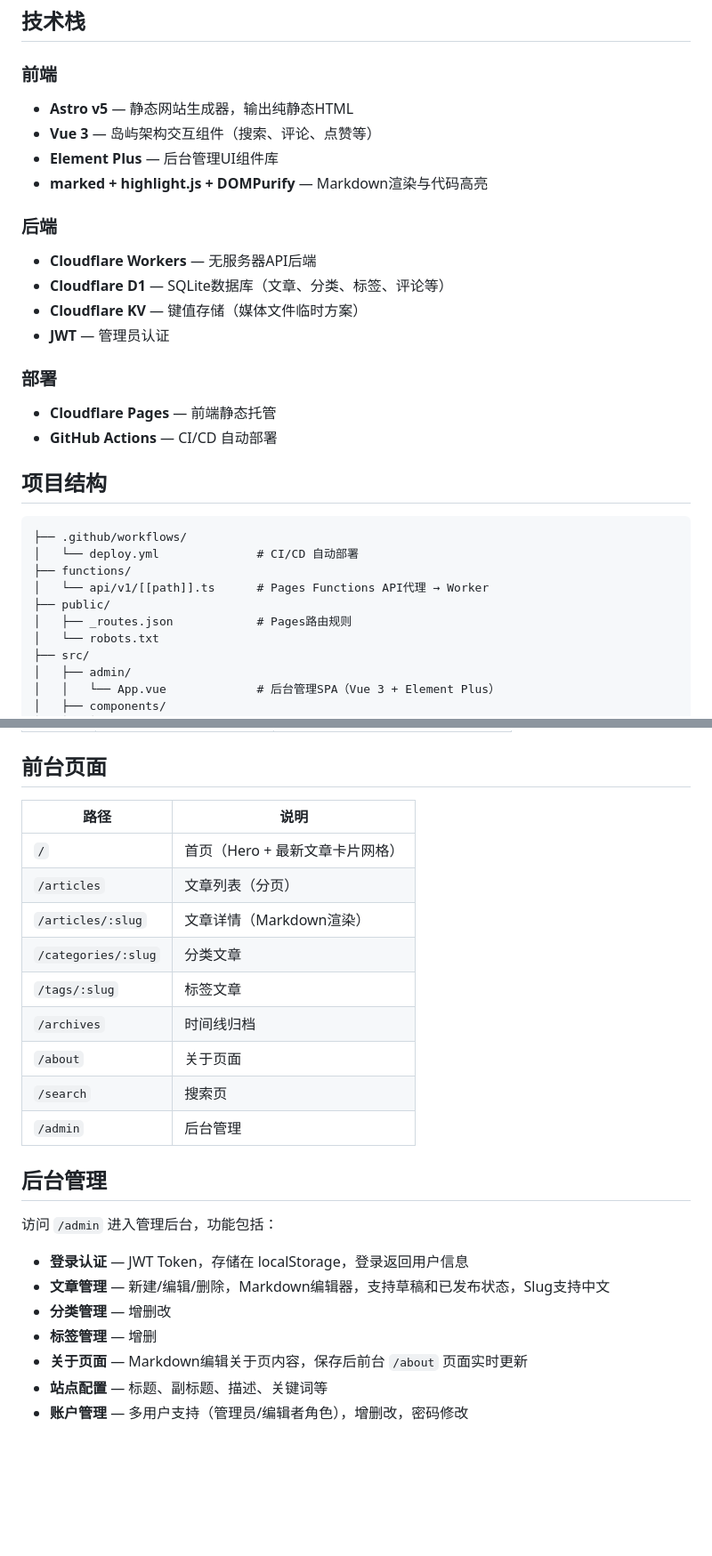
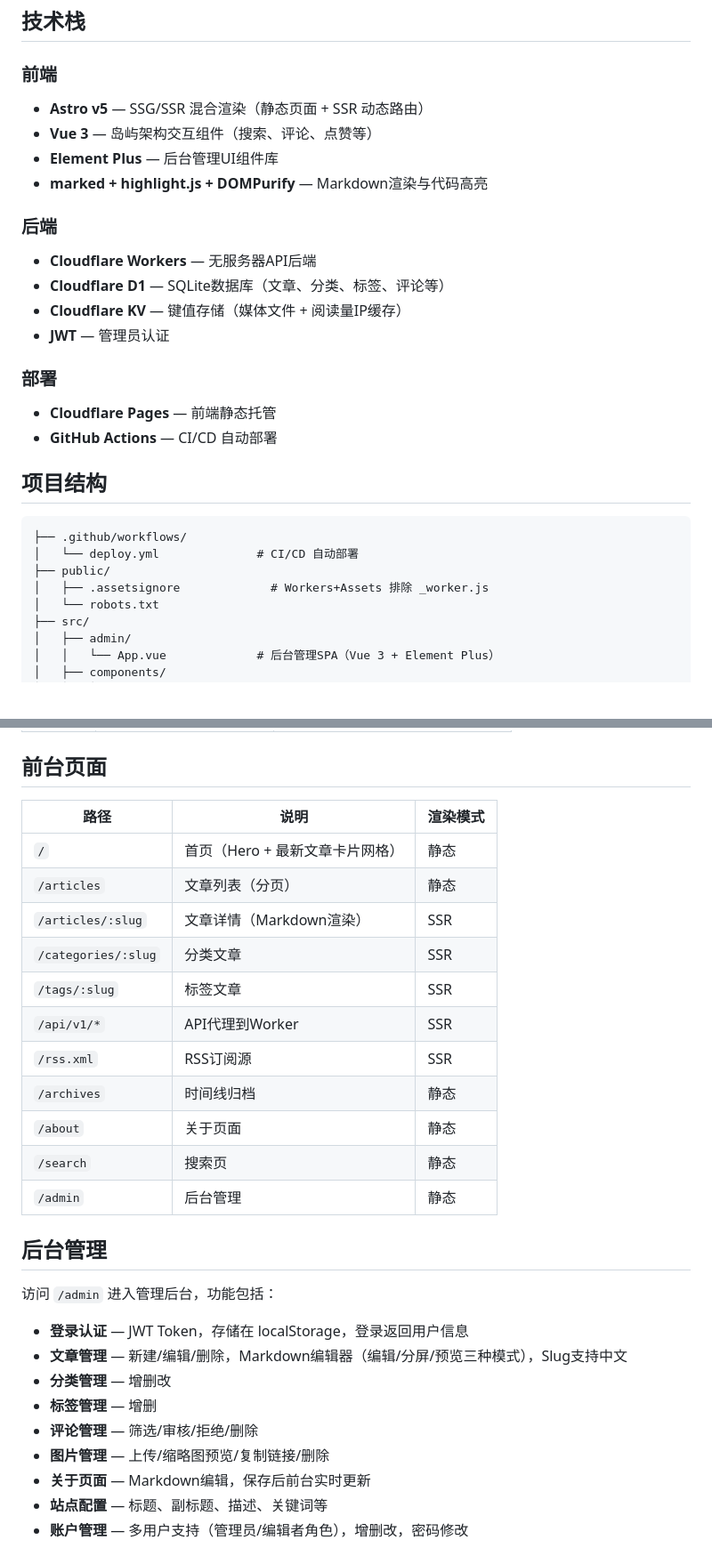
Before and after one commit to Mintinkd/Blog_Website, a Markdown page: README.md, 2 parts joined by grey strips. Shown at 89% size. GitHub-like rendering; blank space fills up the shorter version.

````diff
--- a/README.md
+++ b/README.md
@@ -5,7 +5,7 @@
 ## 技术栈
 
 ### 前端
-- **Astro v5** — 静态网站生成器，输出纯静态HTML
+- **Astro v5** — SSG/SSR 混合渲染（静态页面 + SSR 动态路由）
 - **Vue 3** — 岛屿架构交互组件（搜索、评论、点赞等）
 - **Element Plus** — 后台管理UI组件库
 - **marked + highlight.js + DOMPurify** — Markdown渲染与代码高亮
@@ -13,7 +13,7 @@
 ### 后端
 - **Cloudflare Workers** — 无服务器API后端
 - **Cloudflare D1** — SQLite数据库（文章、分类、标签、评论等）
-- **Cloudflare KV** — 键值存储（媒体文件临时方案）
+- **Cloudflare KV** — 键值存储（媒体文件 + 阅读量IP缓存）
 - **JWT** — 管理员认证
 
 ### 部署
@@ -25,10 +25,8 @@
 ```
 ├── .github/workflows/
 │   └── deploy.yml              # CI/CD 自动部署
-├── functions/
-│   └── api/v1/[[path]].ts      # Pages Functions API代理 → Worker
 ├── public/
-│   ├── _routes.json            # Pages路由规则
+│   ├── .assetsignore             # Workers+Assets 排除 _worker.js
 │   └── robots.txt
 ├── src/
 │   ├── admin/
@@ -181,27 +184,31 @@ D1 (SQLite) 共 9 张表：
 
 ## 前台页面
 
-| 路径 | 说明 |
-|------|------|
-| `/` | 首页（Hero + 最新文章卡片网格） |
-| `/articles` | 文章列表（分页） |
-| `/articles/:slug` | 文章详情（Markdown渲染） |
-| `/categories/:slug` | 分类文章 |
-| `/tags/:slug` | 标签文章 |
-| `/archives` | 时间线归档 |
-| `/about` | 关于页面 |
-| `/search` | 搜索页 |
-| `/admin` | 后台管理 |
+| 路径 | 说明 | 渲染模式 |
+|------|------|----------|
+| `/` | 首页（Hero + 最新文章卡片网格） | 静态 |
+| `/articles` | 文章列表（分页） | 静态 |
+| `/articles/:slug` | 文章详情（Markdown渲染） | SSR |
+| `/categories/:slug` | 分类文章 | SSR |
+| `/tags/:slug` | 标签文章 | SSR |
+| `/api/v1/*` | API代理到Worker | SSR |
+| `/rss.xml` | RSS订阅源 | SSR |
+| `/archives` | 时间线归档 | 静态 |
+| `/about` | 关于页面 | 静态 |
+| `/search` | 搜索页 | 静态 |
+| `/admin` | 后台管理 | 静态 |
 
 ## 后台管理
 
 访问 `/admin` 进入管理后台，功能包括：
 
 - **登录认证** — JWT Token，存储在 localStorage，登录返回用户信息
-- **文章管理** — 新建/编辑/删除，Markdown编辑器，支持草稿和已发布状态，Slug支持中文
+- **文章管理** — 新建/编辑/删除，Markdown编辑器（编辑/分屏/预览三种模式），Slug支持中文
 - **分类管理** — 增删改
 - **标签管理** — 增删
-- **关于页面** — Markdown编辑关于页内容，保存后前台 `/about` 页面实时更新
+- **评论管理** — 筛选/审核/拒绝/删除
+- **图片管理** — 上传/缩略图预览/复制链接/删除
+- **关于页面** — Markdown编辑，保存后前台实时更新
 - **站点配置** — 标题、副标题、描述、关键词等
 - **账户管理** — 多用户支持（管理员/编辑者角色），增删改，密码修改
 
````
Also changed, not shown: other parts of README.md (+17 -15 lines).
